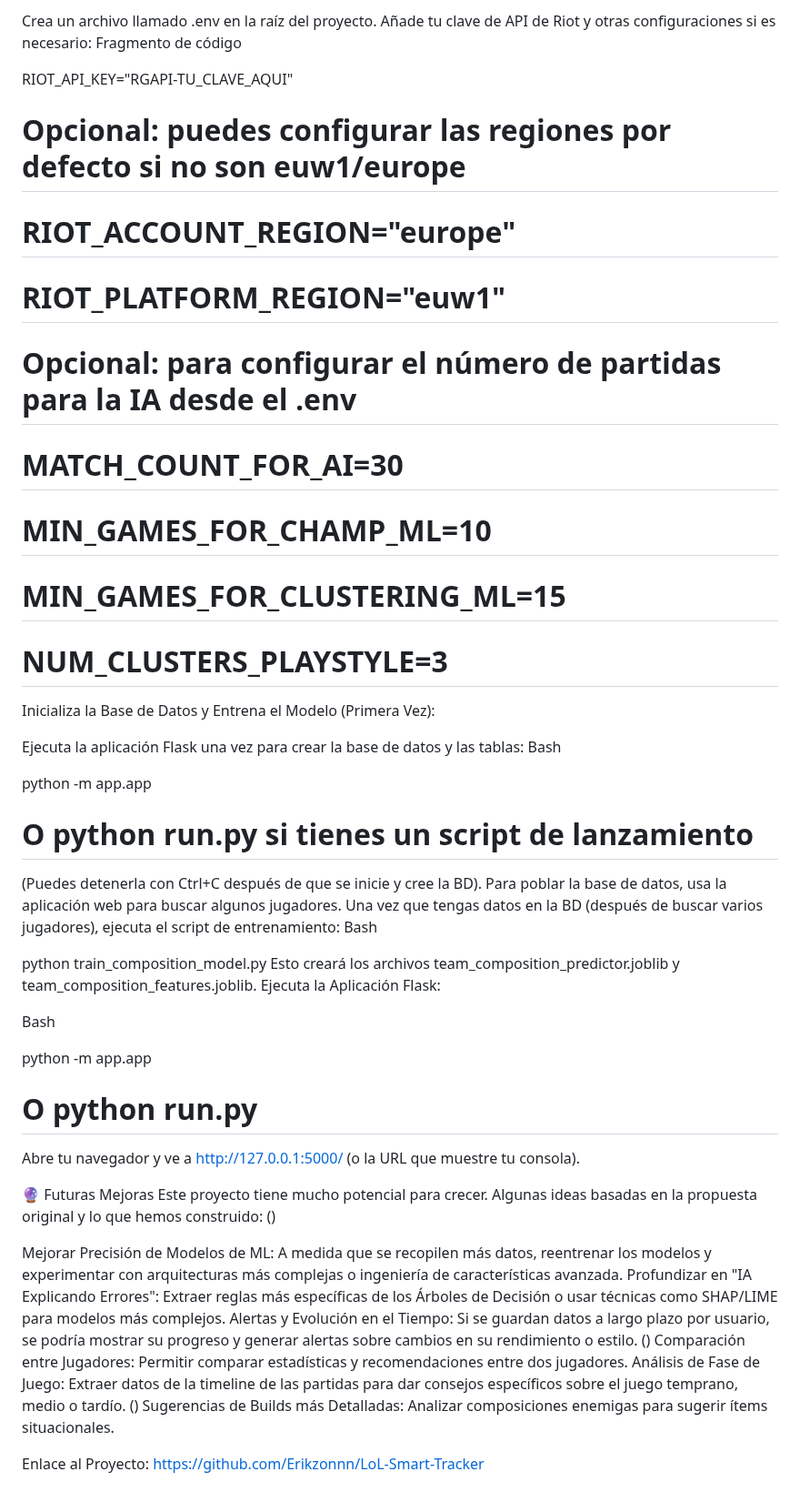
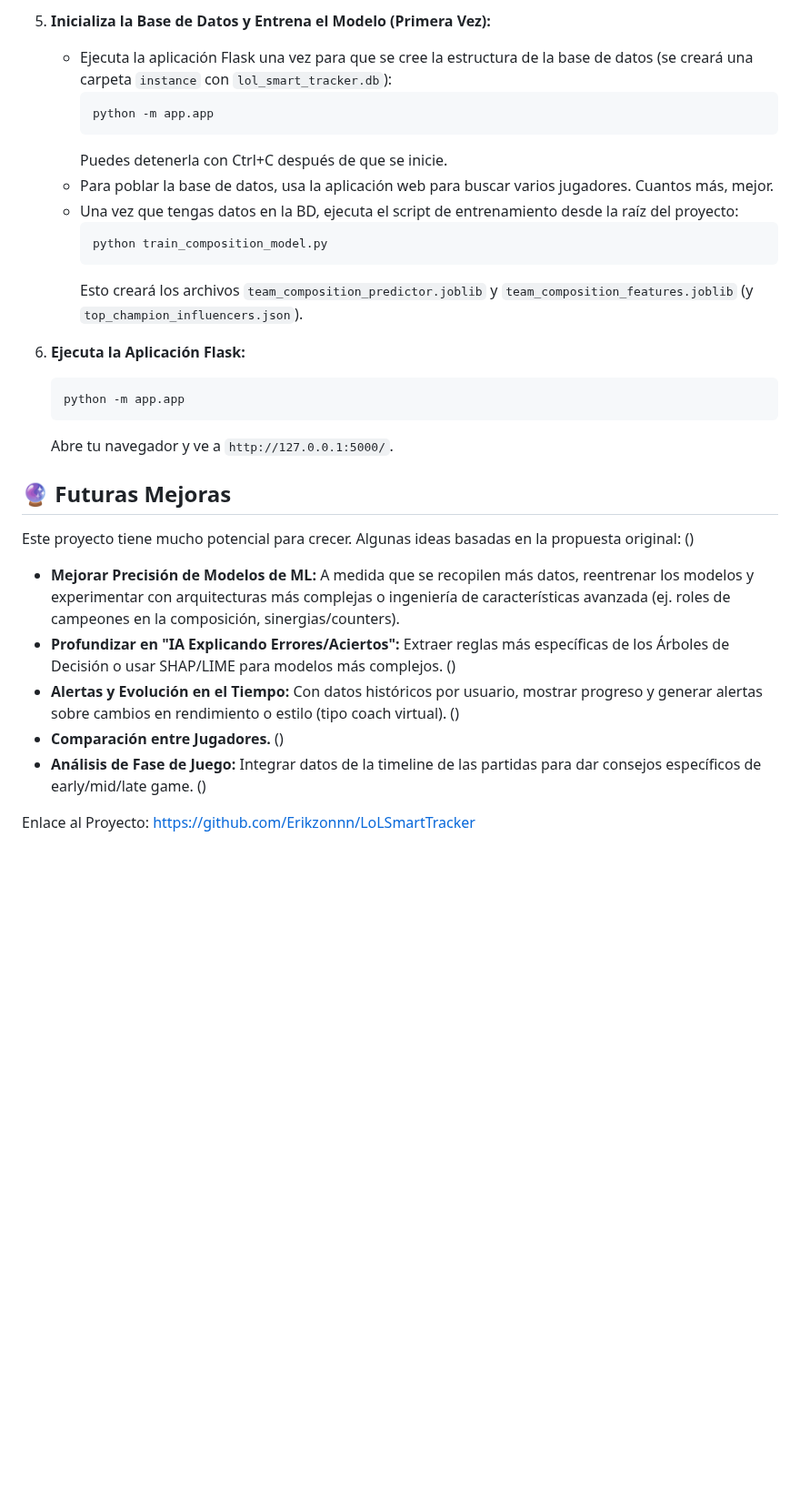
Before and after one commit to Erikzonnn/LoL-Smart-Tracker, a Markdown page: README.md, the part around one of its changes. Shown at 91% size. Drawn GitHub-style; blank space fills up the shorter version.

````diff
--- a/README.md
+++ b/README.md
@@ -90,47 +130,31 @@ Configura tus Variables de Entorno:
 
-Crea un archivo llamado .env en la raíz del proyecto.
-Añade tu clave de API de Riot y otras configuraciones si es necesario:
-Fragmento de código
+5.  **Inicializa la Base de Datos y Entrena el Modelo (Primera Vez):**
+    * Ejecuta la aplicación Flask una vez para que se cree la estructura de la base de datos (se creará una carpeta `instance` con `lol_smart_tracker.db`):
+        ```bash
+        python -m app.app
+        ```
+        Puedes detenerla con Ctrl+C después de que se inicie.
+    * Para poblar la base de datos, usa la aplicación web para buscar varios jugadores. Cuantos más, mejor.
+    * Una vez que tengas datos en la BD, ejecuta el script de entrenamiento desde la raíz del proyecto:
+        ```bash
+        python train_composition_model.py
+        ```
+        Esto creará los archivos `team_composition_predictor.joblib` y `team_composition_features.joblib` (y `top_champion_influencers.json`).
 
-RIOT_API_KEY="RGAPI-TU_CLAVE_AQUI"
-# Opcional: puedes configurar las regiones por defecto si no son euw1/europe
-# RIOT_ACCOUNT_REGION="europe"
-# RIOT_PLATFORM_REGION="euw1"
-# Opcional: para configurar el número de partidas para la IA desde el .env
-# MATCH_COUNT_FOR_AI=30
-# MIN_GAMES_FOR_CHAMP_ML=10
-# MIN_GAMES_FOR_CLUSTERING_ML=15
-# NUM_CLUSTERS_PLAYSTYLE=3
-Inicializa la Base de Datos y Entrena el Modelo (Primera Vez):
+6.  **Ejecuta la Aplicación Flask:**
+    ```bash
+    python -m app.app
+    ```
+    Abre tu navegador y ve a `http://127.0.0.1:5000/`.
 
-Ejecuta la aplicación Flask una vez para crear la base de datos y las tablas:
-Bash
+## 🔮 Futuras Mejoras
 
-python -m app.app
-# O python run.py si tienes un script de lanzamiento
-(Puedes detenerla con Ctrl+C después de que se inicie y cree la BD).
-Para poblar la base de datos, usa la aplicación web para buscar algunos jugadores.
-Una vez que tengas datos en la BD (después de buscar varios jugadores), ejecuta el script de entrenamiento:
-Bash
+Este proyecto tiene mucho potencial para crecer. Algunas ideas basadas en la propuesta original: ()
 
-python train_composition_model.py
-Esto creará los archivos team_composition_predictor.joblib y team_composition_features.joblib.
-Ejecuta la Aplicación Flask:
+* **Mejorar Precisión de Modelos de ML:** A medida que se recopilen más datos, reentrenar los modelos y experimentar con arquitecturas más complejas o ingeniería de características avanzada (ej. roles de campeones en la composición, sinergias/counters).
+* **Profundizar en "IA Explicando Errores/Aciertos":** Extraer reglas más específicas de los Árboles de Decisión o usar SHAP/LIME para modelos más complejos. ()
+* **Alertas y Evolución en el Tiempo:** Con datos históricos por usuario, mostrar progreso y generar alertas sobre cambios en rendimiento o estilo (tipo coach virtual). ()
+* **Comparación entre Jugadores.** ()
+* **Análisis de Fase de Juego:** Integrar datos de la timeline de las partidas para dar consejos específicos de early/mid/late game. ()
 
-Bash
-
-python -m app.app
-# O python run.py
-Abre tu navegador y ve a http://127.0.0.1:5000/ (o la URL que muestre tu consola).
-
-🔮 Futuras Mejoras
-Este proyecto tiene mucho potencial para crecer. Algunas ideas basadas en la propuesta original y lo que hemos construido: ()
-
-Mejorar Precisión de Modelos de ML: A medida que se recopilen más datos, reentrenar los modelos y experimentar con arquitecturas más complejas o ingeniería de características avanzada.
-Profundizar en "IA Explicando Errores": Extraer reglas más específicas de los Árboles de Decisión o usar técnicas como SHAP/LIME para modelos más complejos.
-Alertas y Evolución en el Tiempo: Si se guardan datos a largo plazo por usuario, se podría mostrar su progreso y generar alertas sobre cambios en su rendimiento o estilo. ()
-Comparación entre Jugadores: Permitir comparar estadísticas y recomendaciones entre dos jugadores.
-Análisis de Fase de Juego: Extraer datos de la timeline de las partidas para dar consejos específicos sobre el juego temprano, medio o tardío. ()
-Sugerencias de Builds más Detalladas: Analizar composiciones enemigas para sugerir ítems situacionales.
-
-Enlace al Proyecto: https://github.com/Erikzonnn/LoL-Smart-Tracker
+Enlace al Proyecto: [https://github.com/Erikzonnn/LoLSmartTracker](https://github.com/Erikzonnn/LoL-Smart-Tracker)
````
Also changed, not shown: other parts of README.md (+113 -73 lines).
